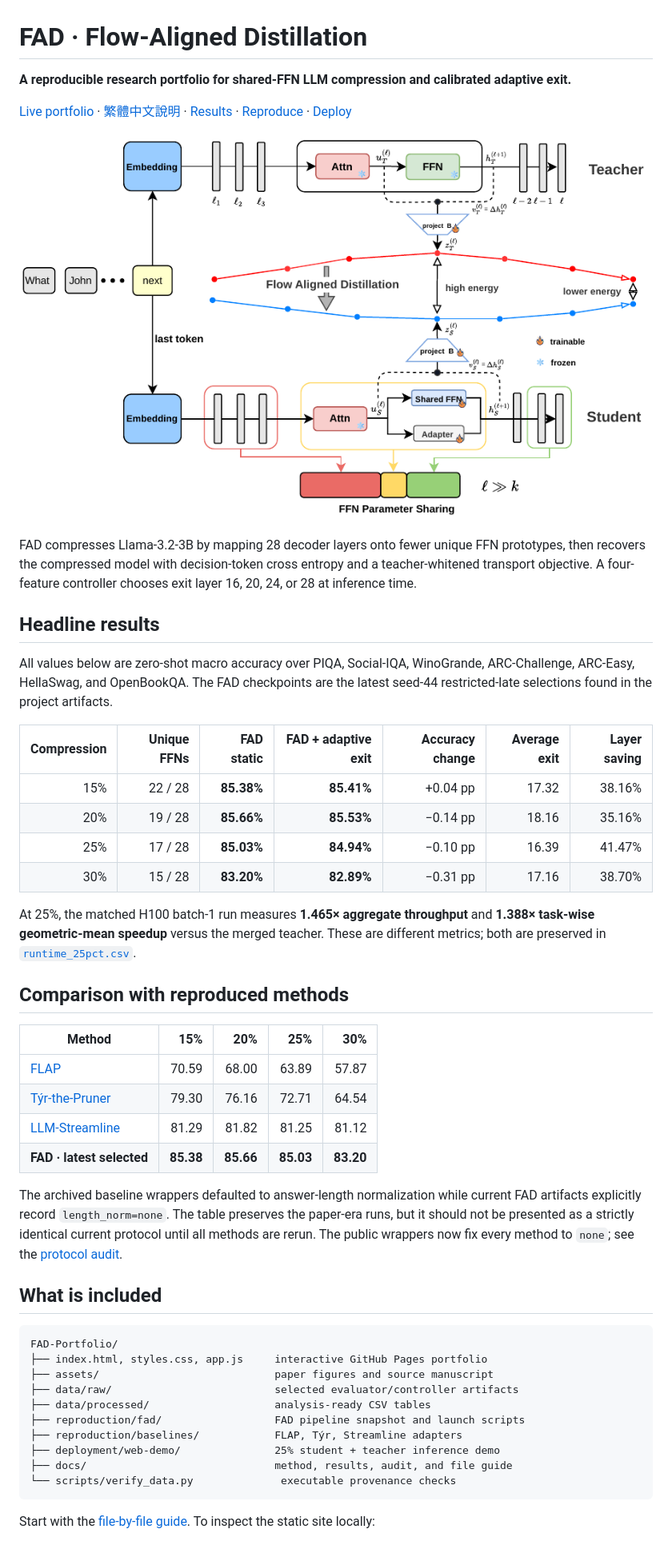
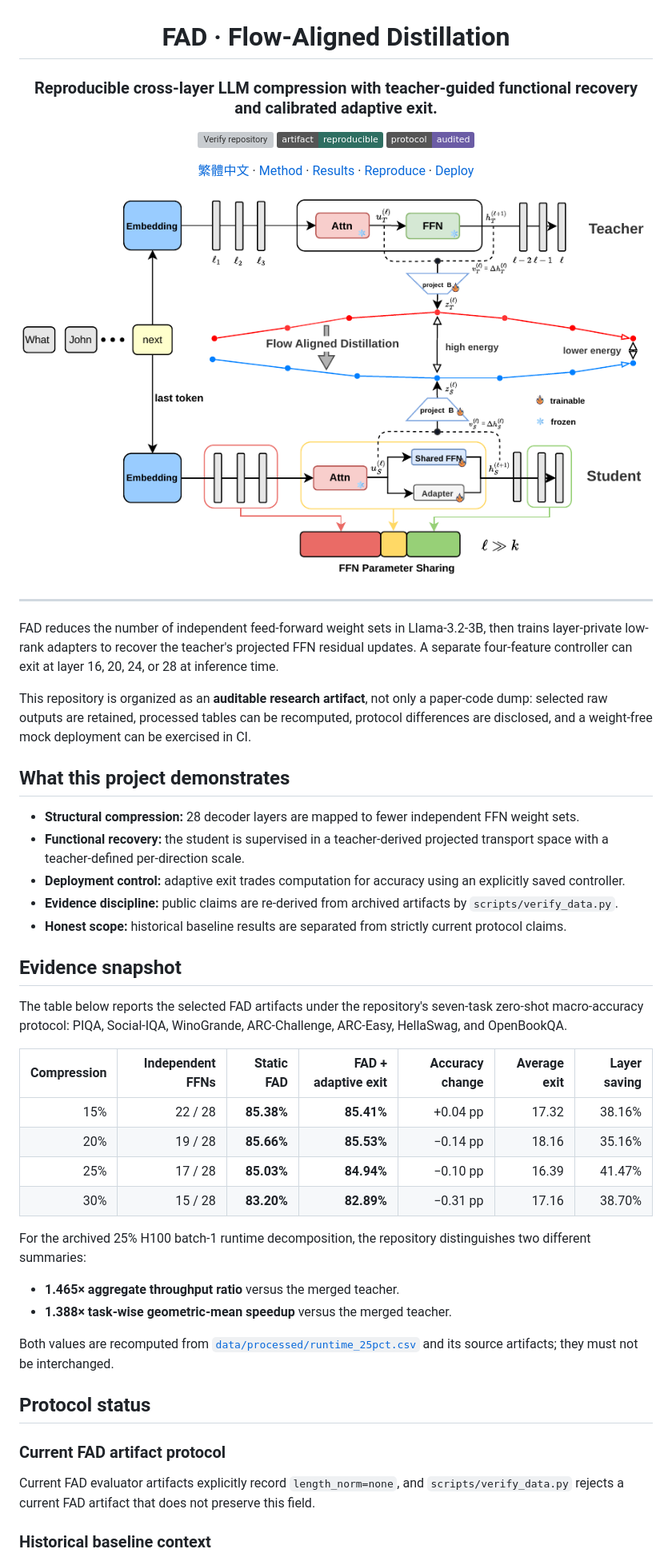
Before and after one commit to hanklin9188/Flow-Aligned-Distillation, a Markdown page: README.md, the part around one of its changes. Shown at 80% size. Rendered like a GitHub page; badges without logos; grey boxes are pictures that could not be loaded.

Commit message:
docs: harden FAD portfolio presentation

````diff
--- a/README.md
+++ b/README.md
@@ -1,51 +3,54 @@
 # FAD · Flow-Aligned Distillation
 
-**A reproducible research portfolio for shared-FFN LLM compression and calibrated adaptive exit.**
+### Reproducible cross-layer LLM compression with teacher-guided functional recovery and calibrated adaptive exit.
 
-[Live portfolio](https://hanklin9188.github.io/FAD-Portfolio/) · [繁體中文說明](README_zh-TW.md) · [Results](docs/RESULTS.md) · [Reproduce](reproduction/README.md) · [Deploy](deployment/README.md)
+[![Verify repository](https://github.com/hanklin9188/Flow-Aligned-Distillation/actions/workflows/verify.yml/badge.svg)](https://github.com/hanklin9188/Flow-Aligned-Distillation/actions/workflows/verify.yml)
+[![Research artifact](https://img.shields.io/badge/artifact-reproducible-2f6f62)](REPRODUCIBILITY.md)
+[![Protocol audit](https://img.shields.io/badge/protocol-audited-6b5ca5)](docs/AUDIT.md)
 
-![FAD teacher-to-student transport alignment](assets/figures/main.png)
+[繁體中文](README_zh-TW.md) · [Method](docs/METHOD.md) · [Results](docs/RESULTS.md) · [Reproduce](reproduction/README.md) · [Deploy](deployment/README.md)
 
-FAD compresses Llama-3.2-3B by mapping 28 decoder layers onto fewer unique FFN prototypes, then recovers the compressed model with decision-token cross entropy and a teacher-whitened transport objective. A four-feature controller chooses exit layer 16, 20, 24, or 28 at inference time.
+<img src="assets/figures/main.png" alt="FAD teacher-to-student transport alignment" width="100%">
 
-## Headline results
+</div>
 
-All values below are zero-shot macro accuracy over PIQA, Social-IQA, WinoGrande, ARC-Challenge, ARC-Easy, HellaSwag, and OpenBookQA. The FAD checkpoints are the latest seed-44 restricted-late selections found in the project artifacts.
+---
 
-| Compression | Unique FFNs | FAD static | FAD + adaptive exit | Accuracy change | Average exit | Layer saving |
+FAD reduces the number of independent feed-forward weight sets in Llama-3.2-3B, then trains layer-private low-rank adapters to recover the teacher's projected FFN residual updates. A separate four-feature controller can exit at layer 16, 20, 24, or 28 at inference time.
+
+This repository is organized as an **auditable research artifact**, not only a paper-code dump: selected raw outputs are retained, processed tables can be recomputed, protocol differences are disclosed, and a weight-free mock deployment can be exercised in CI.
+
+## What this project demonstrates
+
+- **Structural compression:** 28 decoder layers are mapped to fewer independent FFN weight sets.
+- **Functional recovery:** the student is supervised in a teacher-derived projected transport space with a teacher-defined per-direction scale.
+- **Deployment control:** adaptive exit trades computation for accuracy using an explicitly saved controller.
+- **Evidence discipline:** public claims are re-derived from archived artifacts by `scripts/verify_data.py`.
+- **Honest scope:** historical baseline results are separated from strictly current protocol claims.
+
+## Evidence snapshot
+
+The table below reports the selected FAD artifacts under the repository's seven-task zero-shot macro-accuracy protocol: PIQA, Social-IQA, WinoGrande, ARC-Challenge, ARC-Easy, HellaSwag, and OpenBookQA.
+
+| Compression | Independent FFNs | Static FAD | FAD + adaptive exit | Accuracy change | Average exit | Layer saving |
 |---:|---:|---:|---:|---:|---:|---:|
 | 15% | 22 / 28 | **85.38%** | **85.41%** | +0.04 pp | 17.32 | 38.16% |
 | 20% | 19 / 28 | **85.66%** | **85.53%** | −0.14 pp | 18.16 | 35.16% |
 | 25% | 17 / 28 | **85.03%** | **84.94%** | −0.10 pp | 16.39 | 41.47% |
 | 30% | 15 / 28 | **83.20%** | **82.89%** | −0.31 pp | 17.16 | 38.70% |
 
-At 25%, the matched H100 batch-1 run measures **1.465× aggregate throughput** and **1.388× task-wise geometric-mean speedup** versus the merged teacher. These are different metrics; both are preserved in [`runtime_25pct.csv`](data/processed/runtime_25pct.csv).
+For the archived 25% H100 batch-1 runtime decomposition, the repository distinguishes two different summaries:
 
-## Comparison with reproduced methods
+- **1.465× aggregate throughput ratio** versus the merged teacher.
+- **1.388× task-wise geometric-mean speedup** versus the merged teacher.
 
-| Method | 15% | 20% | 25% | 30% |
-|---|---:|---:|---:|---:|
-| [FLAP](https://github.com/CASIA-LMC-Lab/FLAP) | 70.59 | 68.00 | 63.89 | 57.87 |
-| [Týr-the-Pruner](https://github.com/AMD-AGI/Tyr-the-Pruner) | 79.30 | 76.16 | 72.71 | 64.54 |
-| [LLM-Streamline](https://github.com/RUCKBReasoning/LLM-Streamline) | 81.29 | 81.82 | 81.25 | 81.12 |
-| **FAD · latest selected** | **85.38** | **85.66** | **85.03** | **83.20** |
+Both values are recomputed from [`data/processed/runtime_25pct.csv`](data/processed/runtime_25pct.csv) and its source artifacts; they must not be interchanged.
 
-The archived baseline wrappers defaulted to answer-length normalization while current FAD artifacts explicitly record `length_norm=none`. The table preserves the paper-era runs, but it should not be presented as a strictly identical current protocol until all methods are rerun. The public wrappers now fix every method to `none`; see the [protocol audit](docs/AUDIT.md).
+## Protocol status
 
-## What is included
+### Current FAD artifact protocol
 
-```text
-FAD-Portfolio/
-├── index.html, styles.css, app.js     interactive GitHub Pages portfolio
-├── assets/                            paper figures and source manuscript
-├── data/raw/                          selected evaluator/controller artifacts
-├── data/processed/                    analysis-ready CSV tables
-├── reproduction/fad/                  FAD pipeline snapshot and launch scripts
-├── reproduction/baselines/            FLAP, Týr, Streamline adapters
-├── deployment/web-demo/               25% student + teacher inference demo
-├── docs/                              method, results, audit, and file guide
-└── scripts/verify_data.py              executable provenance checks
-```
+Current FAD evaluator artifacts explicitly record `length_norm=none`, and `scripts/verify_data.py` rejects a current FAD artifact that does not preserve this field.
 
-Start with the [file-by-file guide](docs/FILE_GUIDE.md). To inspect the static site locally:
+### Historical baseline context
 
````
Also changed, not shown: other parts of README.md (+84 -15 lines).
